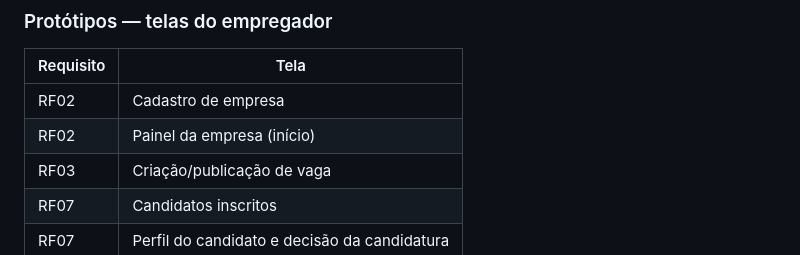
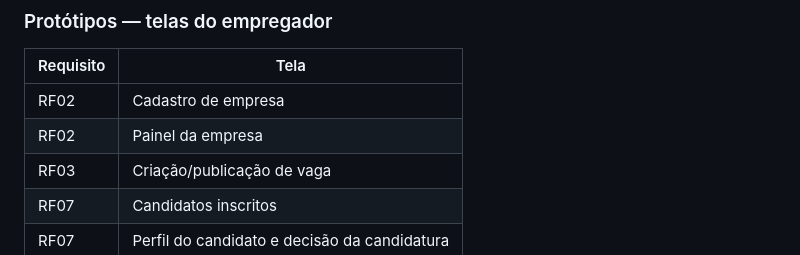
Before and after one commit to JeanBuenoM/Trabalho_ConnectIn, a Markdown page: README.md, the part around the change. Rendered like a GitHub page.

```diff
--- a/README.md
+++ b/README.md
@@ -717,7 +717,7 @@ A tela "Perfil do candidato" registra a decisão (aprovar/reprovar), refletida e
 | Requisito | Tela |
 |---|---|
 | RF02 | Cadastro de empresa |
-| RF02 | Painel da empresa (início) |
+| RF02 | Painel da empresa |
 | RF03 | Criação/publicação de vaga |
 | RF07 | Candidatos inscritos |
 | RF07 | Perfil do candidato e decisão da candidatura |
```
